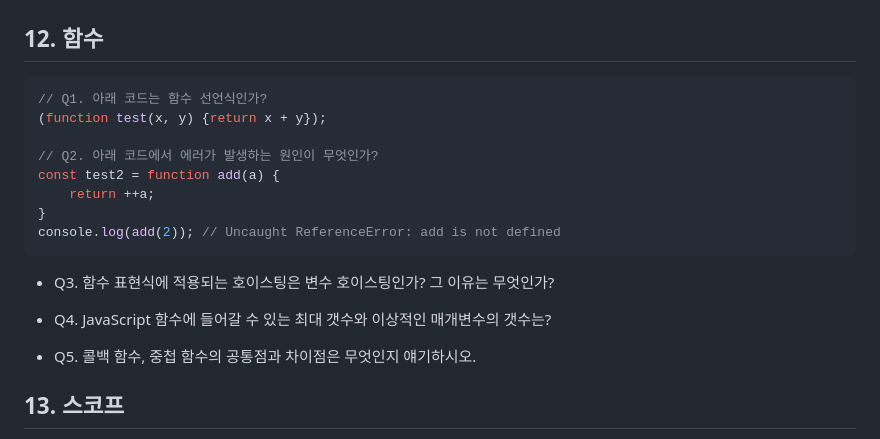
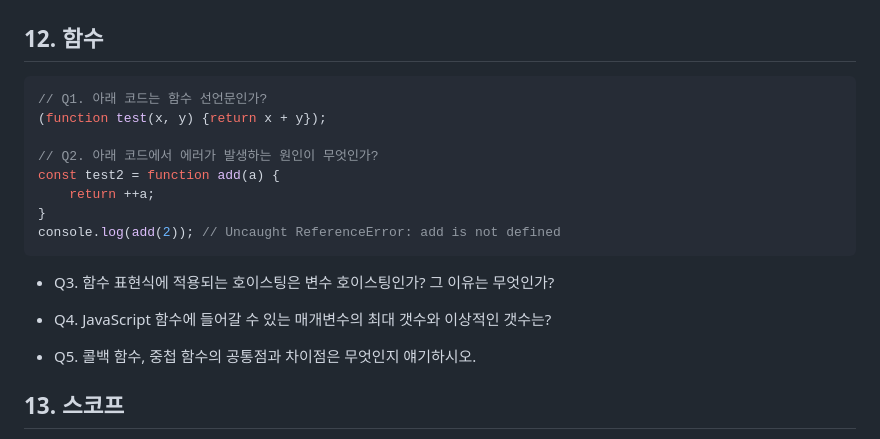
Before and after one commit to DoctorK4/mjs-deepdive, a Markdown page: 04) 12, 13, 14, 15장/yeonjun.md, the part around the change. Drawn GitHub-style.

Commit message:
(정연준) 12과 퀴즈 오타 수정

````diff
--- a/04) 12, 13, 14, 15장/yeonjun.md
+++ b/04) 12, 13, 14, 15장/yeonjun.md
@@ -1,7 +1,7 @@
 ## 12. 함수
 
 ```javascript
-// Q1. 아래 코드는 함수 선언식인가?
+// Q1. 아래 코드는 함수 선언문인가?
 (function test(x, y) {return x + y});
 
 // Q2. 아래 코드에서 에러가 발생하는 원인이 무엇인가?
@@ -14,7 +14,7 @@ console.log(add(2)); // Uncaught ReferenceError: add is not defined
 - Q3. 함수 표현식에 적용되는 호이스팅은 변수 호이스팅인가?
 그 이유는 무엇인가?
 
-- Q4. JavaScript 함수에 들어갈 수 있는 최대 갯수와 이상적인 매개변수의 갯수는?
+- Q4. JavaScript 함수에 들어갈 수 있는 매개변수의 최대 갯수와 이상적인 갯수는?
 
 - Q5. 콜백 함수, 중첩 함수의 공통점과 차이점은 무엇인지 얘기하시오.
 
````
